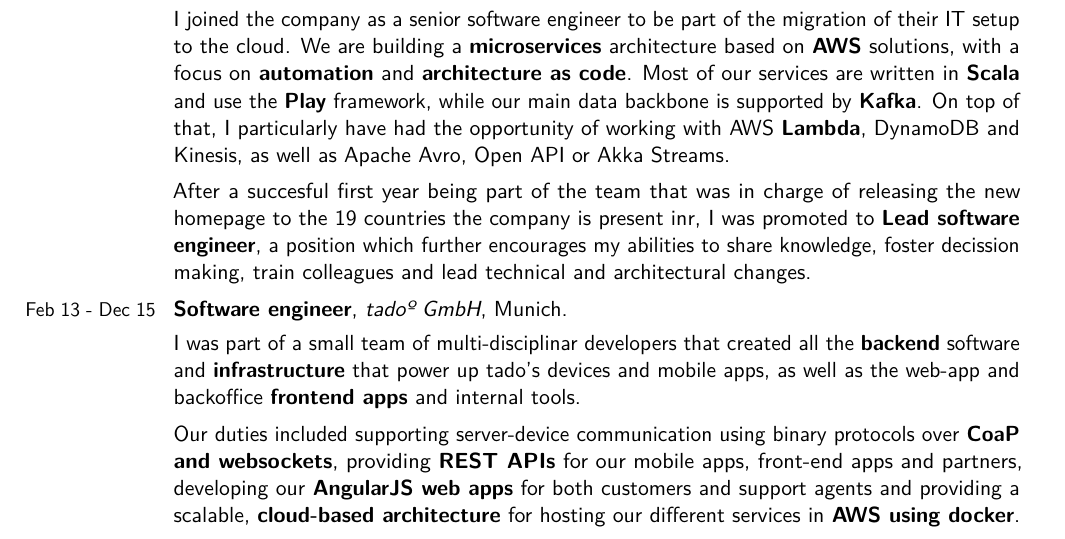
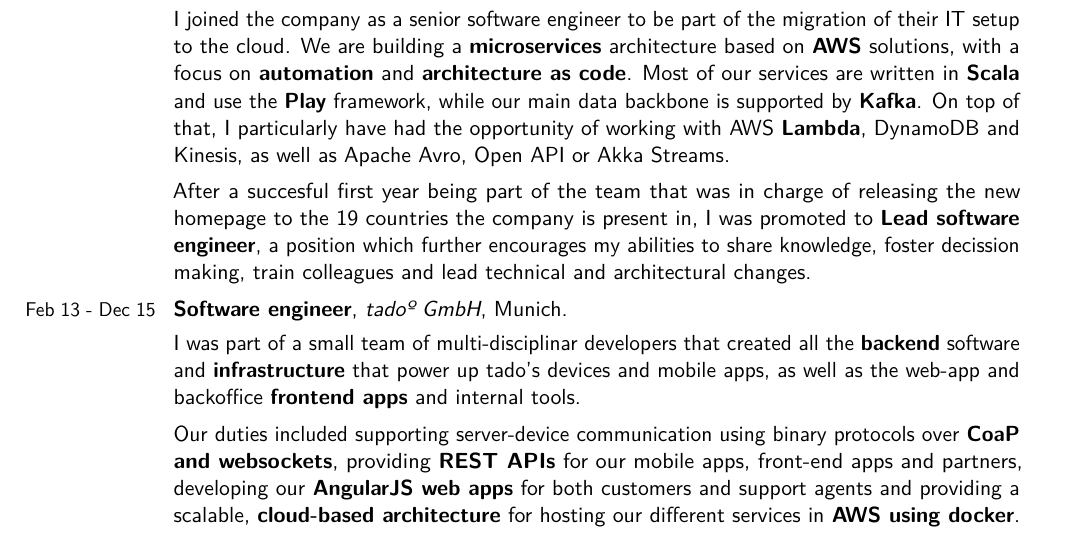
Before and after one commit to deigote/cv, a LaTeX CV (Diego Toharia - CV (English).tex): part of page 1 of 2, cut so that both start at the same text. Compiled offline with pdfLaTeX.

Commit message:
Fix: minor typo (shame)

```diff
--- a/Diego Toharia - CV (English).tex
+++ b/Diego Toharia - CV (English).tex
@@ -78,7 +78,7 @@
 have had the opportunity of working with AWS \textbf{Lambda}, DynamoDB and Kinesis, as well as Apache Avro, Open API or
 Akka Streams.}
 \cvlistitem{After a succesful first year being part of the team that was in charge of releasing the new homepage to the
-19 countries the company is present inr, I was promoted to \textbf{Lead software engineer}, a position which further
+19 countries the company is present in, I was promoted to \textbf{Lead software engineer}, a position which further
 encourages my abilities to share knowledge, foster decission making, train colleagues and lead technical and
  architectural changes.}
 
```
